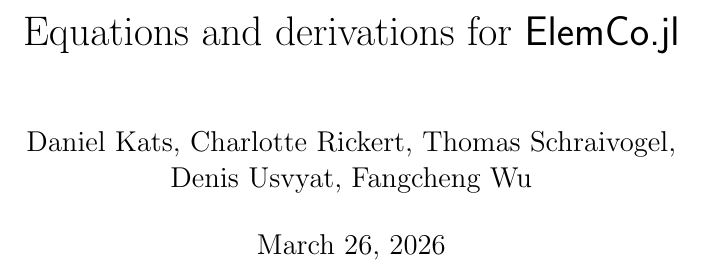
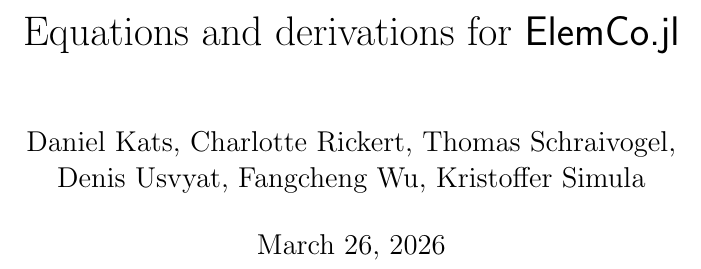
Before and after one commit to fkfest/ElemCo.jl, a LaTeX book (docs/equations/equations.tex): part of page 1 of 54, cut so that both start at the same text. Compiled offline with pdfLaTeX.

Commit message:
KS added to equations.pdf

```diff
--- a/docs/equations/equations.tex
+++ b/docs/equations/equations.tex
@@ -83,7 +83,7 @@
 
 \begin{document}
 \title{Equations and derivations for \elemcoil}
-\author{Daniel Kats, Charlotte Rickert, Thomas Schraivogel,\\ Denis Usvyat, Fangcheng Wu}
+\author{Daniel Kats, Charlotte Rickert, Thomas Schraivogel,\\ Denis Usvyat, Fangcheng Wu, Kristoffer Simula}
 \maketitle
 \tableofcontents
 \chapter{Introduction}
```
Also changed, not shown: docs/equations/equations.pdf.
